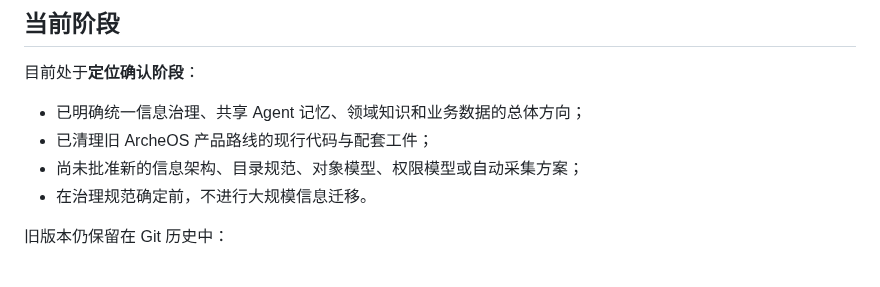
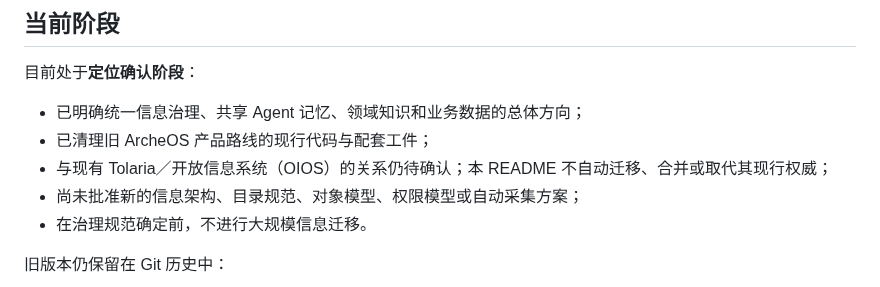
Before and after one commit to leevi2010-cursor/ArcheOS, a Markdown page: README.md, the part around the change. GitHub-like rendering.

Commit message:
docs: 明确信息治理权威边界待确认

```diff
--- a/README.md
+++ b/README.md
@@ -79,6 +79,7 @@ Agent 记忆是治理后信息的一种使用方式，而不是独立的事实
 
 - 已明确统一信息治理、共享 Agent 记忆、领域知识和业务数据的总体方向；
 - 已清理旧 ArcheOS 产品路线的现行代码与配套工件；
+- 与现有 Tolaria／开放信息系统（OIOS）的关系仍待确认；本 README 不自动迁移、合并或取代其现行权威；
 - 尚未批准新的信息架构、目录规范、对象模型、权限模型或自动采集方案；
 - 在治理规范确定前，不进行大规模信息迁移。
 
```
